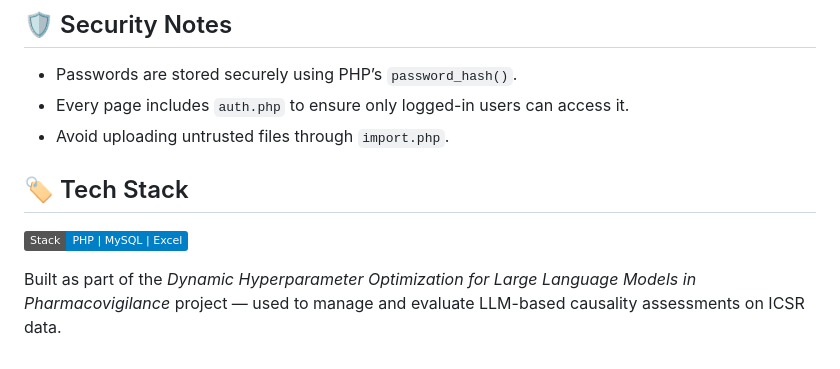
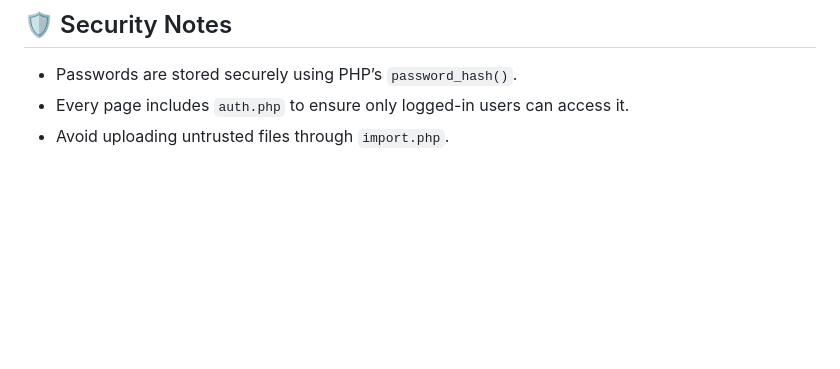
Before and after one commit to madelsu/Dynamic_Hyperparameter_Optimization_LLM, a Markdown page: (b)CRUD_Web_Interface/README_CRUD.md, the part around the change printed below. Drawn GitHub-style; badges without logos; blank space fills up the shorter version.

```diff
--- a/(b)CRUD_Web_Interface/README_CRUD.md
+++ b/(b)CRUD_Web_Interface/README_CRUD.md
@@ -198,9 +199,3 @@ Use `create_admin.php` once to create the first admin account.
 - Passwords are stored securely using PHP’s `password_hash()`.
 - Every page includes `auth.php` to ensure only logged-in users can access it.
 - Avoid uploading untrusted files through `import.php`.
-
-## 🏷️ Tech Stack
-
-![Stack](https://img.shields.io/badge/Stack-PHP%20%7C%20MySQL%20%7C%20Excel-blue)
-
-Built as part of the *Dynamic Hyperparameter Optimization for Large Language Models in Pharmacovigilance* project — used to manage and evaluate LLM-based causality assessments on ICSR data.
```
Also changed, not shown: other parts of (b)CRUD_Web_Interface/README_CRUD.md (+1 -0 lines).
